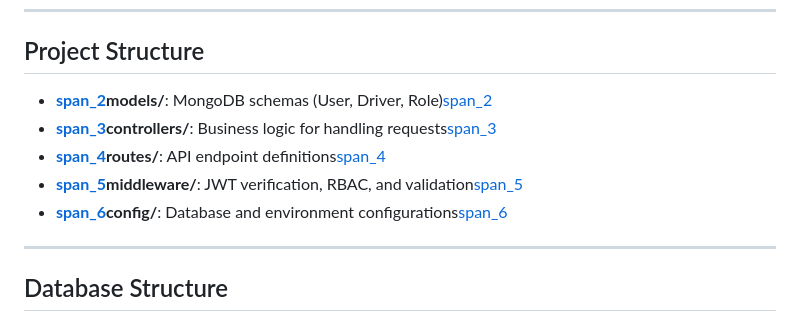
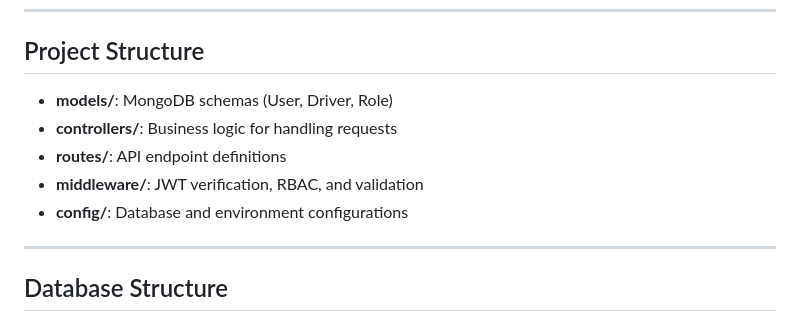
Before and after one commit to AlikhanK777/F1_FINAL, a Markdown page: README.md, the part around the change. GitHub-like rendering.

```diff
--- a/README.md
+++ b/README.md
@@ -90,11 +90,11 @@ This is a professional RESTful API built with **Node.js**, **Express**, and **Mo
 
 ---
 ## Project Structure
-* **[span_2](start_span)models/**: MongoDB schemas (User, Driver, Role)[span_2](end_span)
-* **[span_3](start_span)controllers/**: Business logic for handling requests[span_3](end_span)
-* **[span_4](start_span)routes/**: API endpoint definitions[span_4](end_span)
-* **[span_5](start_span)middleware/**: JWT verification, RBAC, and validation[span_5](end_span)
-* **[span_6](start_span)config/**: Database and environment configurations[span_6](end_span)
+* **models/**: MongoDB schemas (User, Driver, Role)
+* **controllers/**: Business logic for handling requests
+* **routes/**: API endpoint definitions
+* **middleware/**: JWT verification, RBAC, and validation
+* **config/**: Database and environment configurations
 ---
 ##  Database Structure
 1.  **Users**: Stores hashed passwords, emails, and role references.
```
